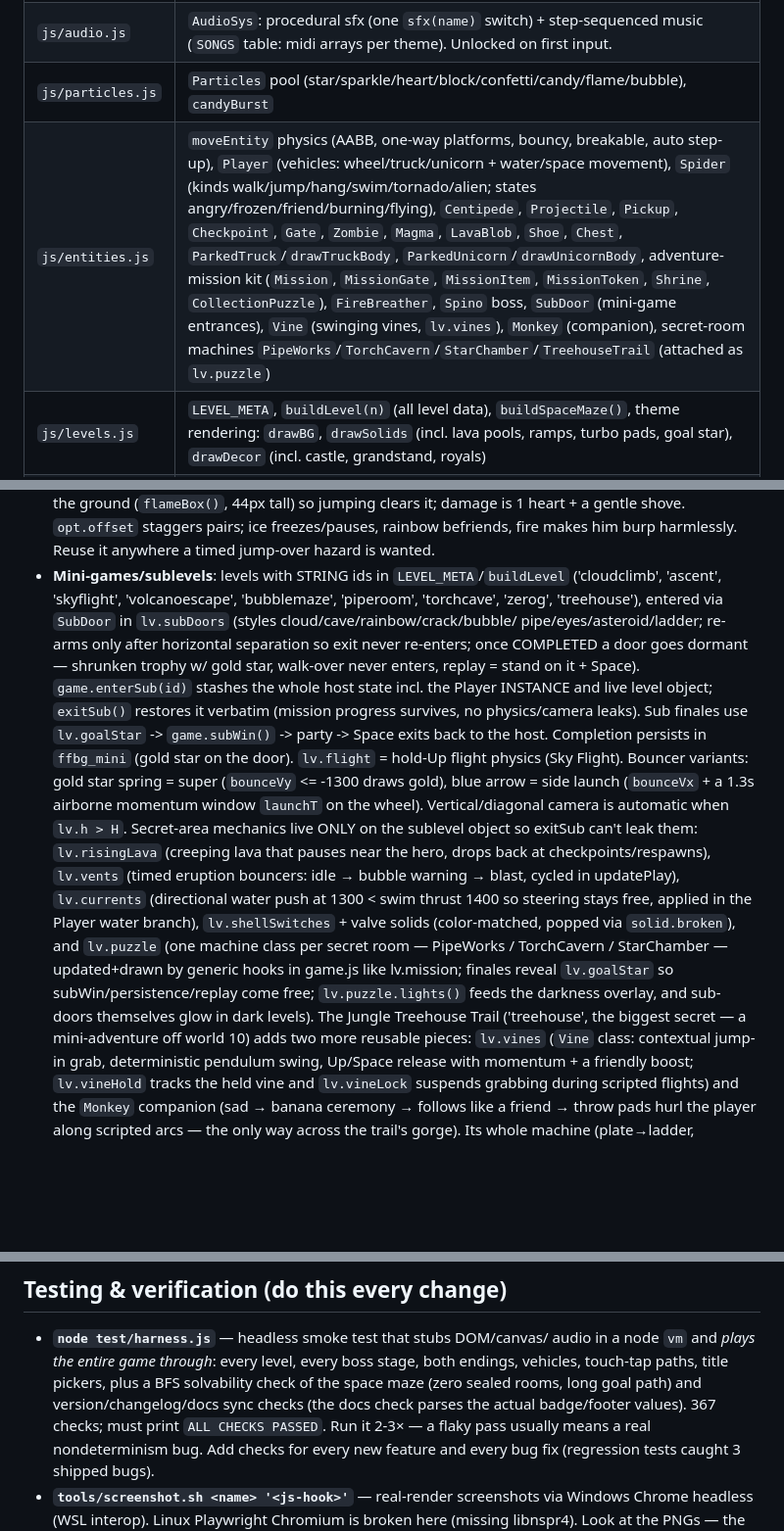
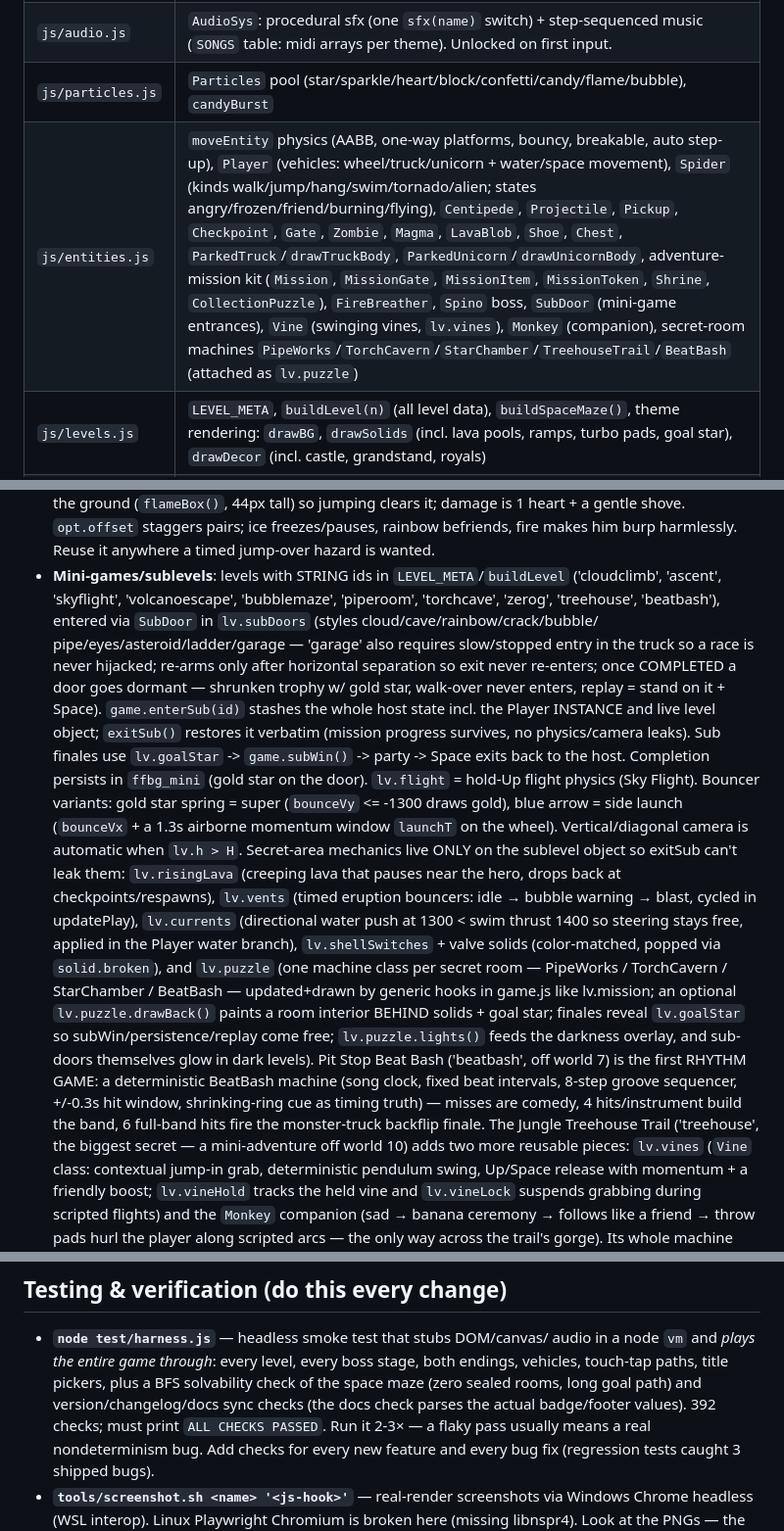
Before and after one commit to polarispixels/block-buddies, a Markdown page: CLAUDE.md, 3 parts joined by grey strips. Shown at 98% size. Drawn GitHub-style; blank space fills up the shorter version.

Commit message:
CLAUDE.md: record Beat Bash (machines list, sublevel ids, garage door rule, drawBack hook, 392 checks)

```diff
--- a/CLAUDE.md
+++ b/CLAUDE.md
@@ -50,7 +50,7 @@ step, zero dependencies. The design doc's success metric governs everything:
 | `js/util.js` | Constants (W=1280, H=720), helpers (rr, drawFace, drawBlock, drawCrown, keycaps, candy), palettes (`POW`, `RAINBOW`), keyboard input (`keys`/`justP`), `TouchUI` (two-thumb touch layout + fullscreen button + title tap hook) |
 | `js/audio.js` | `AudioSys`: procedural sfx (one `sfx(name)` switch) + step-sequenced music (`SONGS` table: midi arrays per theme). Unlocked on first input. |
 | `js/particles.js` | `Particles` pool (star/sparkle/heart/block/confetti/candy/flame/bubble), `candyBurst` |
-| `js/entities.js` | `moveEntity` physics (AABB, one-way platforms, bouncy, breakable, auto step-up), `Player` (vehicles: wheel/truck/unicorn + water/space movement), `Spider` (kinds walk/jump/hang/swim/tornado/alien; states angry/frozen/friend/burning/flying), `Centipede`, `Projectile`, `Pickup`, `Checkpoint`, `Gate`, `Zombie`, `Magma`, `LavaBlob`, `Shoe`, `Chest`, `ParkedTruck`/`drawTruckBody`, `ParkedUnicorn`/`drawUnicornBody`, adventure-mission kit (`Mission`, `MissionGate`, `MissionItem`, `MissionToken`, `Shrine`, `CollectionPuzzle`), `FireBreather`, `Spino` boss, `SubDoor` (mini-game entrances), `Vine` (swinging vines, `lv.vines`), `Monkey` (companion), secret-room machines `PipeWorks`/`TorchCavern`/`StarChamber`/`TreehouseTrail` (attached as `lv.puzzle`) |
+| `js/entities.js` | `moveEntity` physics (AABB, one-way platforms, bouncy, breakable, auto step-up), `Player` (vehicles: wheel/truck/unicorn + water/space movement), `Spider` (kinds walk/jump/hang/swim/tornado/alien; states angry/frozen/friend/burning/flying), `Centipede`, `Projectile`, `Pickup`, `Checkpoint`, `Gate`, `Zombie`, `Magma`, `LavaBlob`, `Shoe`, `Chest`, `ParkedTruck`/`drawTruckBody`, `ParkedUnicorn`/`drawUnicornBody`, adventure-mission kit (`Mission`, `MissionGate`, `MissionItem`, `MissionToken`, `Shrine`, `CollectionPuzzle`), `FireBreather`, `Spino` boss, `SubDoor` (mini-game entrances), `Vine` (swinging vines, `lv.vines`), `Monkey` (companion), secret-room machines `PipeWorks`/`TorchCavern`/`StarChamber`/`TreehouseTrail`/`BeatBash` (attached as `lv.puzzle`) |
 | `js/levels.js` | `LEVEL_META`, `buildLevel(n)` (all level data), `buildSpaceMaze()`, theme rendering: `drawBG`, `drawSolids` (incl. lava pools, ramps, turbo pads, goal star), `drawDecor` (incl. castle, grandstand, royals) |
 | `js/game.js` | The `game` state machine, boss/ending flows, cutscenes (`updateCut`), camera, HUD, title screen (hero picker + level picker), darkness overlay, main loop |
 
@@ -129,9 +129,10 @@ everywhere via `drawBoy`/`drawHead`).
   is wanted.
 - **Mini-games/sublevels**: levels with STRING ids in `LEVEL_META`/`buildLevel`
   ('cloudclimb', 'ascent', 'skyflight', 'volcanoescape', 'bubblemaze',
-  'piperoom', 'torchcave', 'zerog', 'treehouse'), entered
+  'piperoom', 'torchcave', 'zerog', 'treehouse', 'beatbash'), entered
   via `SubDoor` in `lv.subDoors` (styles cloud/cave/rainbow/crack/bubble/
-  pipe/eyes/asteroid/ladder;
+  pipe/eyes/asteroid/ladder/garage — 'garage' also requires slow/stopped entry
+  in the truck so a race is never hijacked;
   re-arms only after horizontal separation so exit never re-enters; once
   COMPLETED a door goes dormant — shrunken trophy w/ gold star, walk-over
   never enters, replay = stand on it + Space). `game.enterSub(id)` stashes the whole
@@ -150,12 +151,17 @@ everywhere via `drawBoy`/`drawHead`).
   push at 1300 < swim thrust 1400 so steering stays free, applied in the
   Player water branch), `lv.shellSwitches` + valve solids (color-matched,
   popped via `solid.broken`), and `lv.puzzle` (one machine class per secret
-  room — PipeWorks / TorchCavern / StarChamber — updated+drawn by generic
-  hooks in game.js like lv.mission; finales reveal `lv.goalStar` so
-  subWin/persistence/replay come free; `lv.puzzle.lights()` feeds the
+  room — PipeWorks / TorchCavern / StarChamber / BeatBash — updated+drawn by
+  generic hooks in game.js like lv.mission; an optional `lv.puzzle.drawBack()`
+  paints a room interior BEHIND solids + goal star; finales reveal
+  `lv.goalStar` so subWin/persistence/replay come free; `lv.puzzle.lights()` feeds the
   darkness overlay, and sub-doors themselves glow in dark levels).
-  The Jungle Treehouse Trail ('treehouse', the biggest secret — a
-  mini-adventure off world 10) adds two more reusable pieces: `lv.vines`
+  Pit Stop Beat Bash ('beatbash', off world 7) is the first RHYTHM GAME: a
+  deterministic BeatBash machine (song clock, fixed beat intervals, 8-step
+  groove sequencer, +/-0.3s hit window, shrinking-ring cue as timing truth) —
+  misses are comedy, 4 hits/instrument build the band, 6 full-band hits fire
+  the monster-truck backflip finale. The Jungle Treehouse Trail ('treehouse',
+  the biggest secret — a mini-adventure off world 10) adds two more reusable pieces: `lv.vines`
   (`Vine` class: contextual jump-in grab, deterministic pendulum swing,
   Up/Space release with momentum + a friendly boost; `lv.vineHold` tracks the
   held vine and `lv.vineLock` suspends grabbing during scripted flights) and
@@ -187,7 +193,7 @@ everywhere via `drawBoy`/`drawHead`).
   every boss stage, both endings, vehicles, touch-tap paths, title pickers,
   plus a BFS solvability check of the space maze (zero sealed rooms, long
   goal path) and version/changelog/docs sync checks (the docs check parses the
-  actual badge/footer values). 367 checks; must print
+  actual badge/footer values). 392 checks; must print
   `ALL CHECKS PASSED`. Run it 2-3× — a
   flaky pass usually means a real nondeterminism bug. Add checks for every
   new feature and every bug fix (regression tests caught 3 shipped bugs).
```
